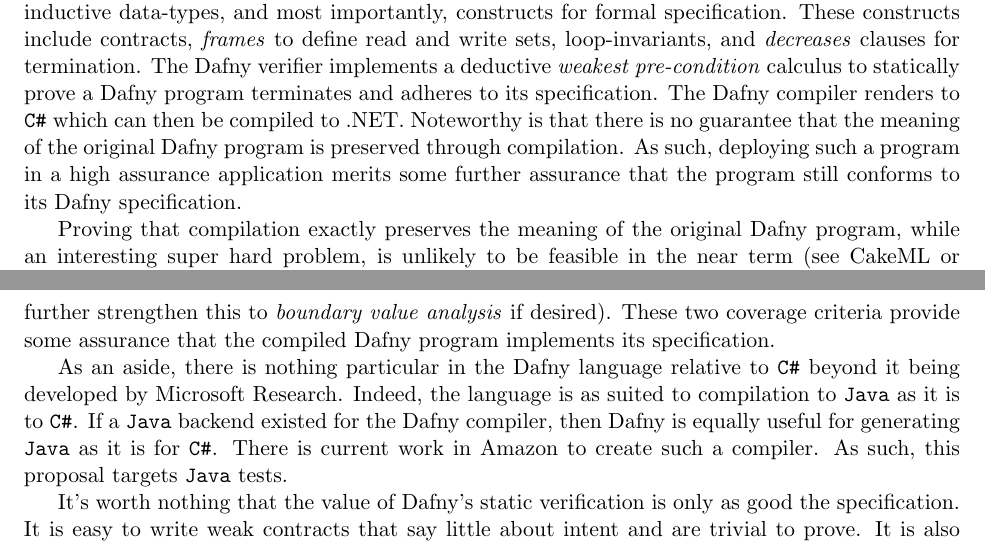
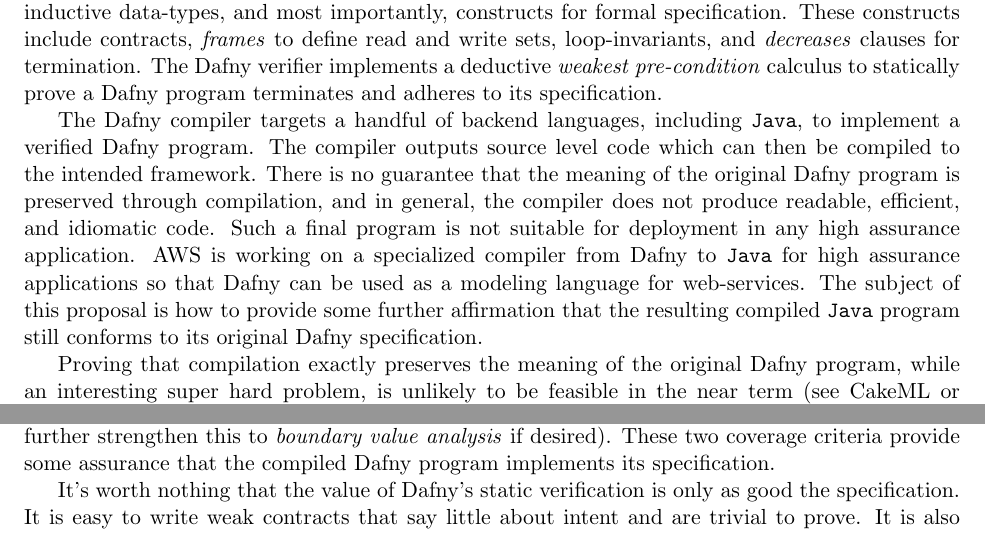
Before and after one commit to ericmercer/dafny-java-test-generation, a LaTeX paper (ara-proposal/proposal.tex): two parts of pages 1 and 2 of 8, joined at a grey line, cut so that both start at the same text. Compiled offline with pdfLaTeX.

Commit message:
Rewrite intro to talk about Java compilation

```diff
--- a/ara-proposal/proposal.tex
+++ b/ara-proposal/proposal.tex
@@ -8,6 +8,7 @@
 \usepackage{graphics}
 \usepackage[usenames,dvipsnames,svgnames,table]{xcolor}
 \usepackage{comment}
+\usepackage{url}
 
 \definecolor{dkgreen}{rgb}{0,0.6,0}
 \definecolor{mauve}{rgb}{0.58,0,0.82}
@@ -66,11 +66,11 @@
 \section*{Introduction}
 \emph{Contract programming} prescribes that designers write a precise interface specification for software components that can be used to reason about implementations. A \emph{contract} is a declarative specification of what the software component computes and under what conditions that computation is correct. It defines required \emph{pre-conditions} for a component's state and input at invocation, and it defines the guaranteed \emph{post-conditions} of the component's state and outputs after invocation. Contract programming reduces defects and increases reliability by giving pause to the designer to think critically about, and state formally, the intent of each software component in context of the system and by providing early in the design process a robust foundation for automated reasoning.
 
-\emph{Dafny} is an expressive programming language for the static verification of programs. It is a sequential imperative object-oriented language with support for generics, inductive data-types, co-inductive data-types, and most importantly, constructs for formal specification. These constructs include contracts, \emph{frames} to define read and write sets, loop-invariants, and \emph{decreases} clauses for termination. The Dafny verifier implements a deductive \emph{weakest pre-condition} calculus to statically prove a Dafny program terminates and adheres to its specification. The Dafny compiler renders to \texttt{C\#} which can then be compiled to .NET. Noteworthy is that there is no guarantee that the meaning of the original Dafny program is preserved through compilation. As such, deploying such a program in a high assurance application merits some further assurance that the program still conforms to its Dafny specification.
+\emph{Dafny} is an expressive programming language for the static verification of programs. It is a sequential imperative object-oriented language with support for generics, inductive data-types, co-inductive data-types, and most importantly, constructs for formal specification. These constructs include contracts, \emph{frames} to define read and write sets, loop-invariants, and \emph{decreases} clauses for termination. The Dafny verifier implements a deductive \emph{weakest pre-condition} calculus to statically prove a Dafny program terminates and adheres to its specification.
+
+The Dafny compiler targets a handful of backend languages, including \texttt{Java}, to implement a verified Dafny program. The compiler outputs source level code which can then be compiled to the intended framework. There is no guarantee that the meaning of the original Dafny program is preserved through compilation, and in general, the compiler does not produce readable, efficient, and idiomatic code. Such a final program is not suitable for deployment in any high assurance application. AWS is working on a specialized compiler from Dafny to \texttt{Java} for high assurance applications so that Dafny can be used as a modeling language for web-services.  The subject of this proposal is how to provide some further affirmation that the resulting compiled \texttt{Java} program still conforms to its original Dafny specification.
 
 Proving that compilation exactly preserves the meaning of the original Dafny program, while an interesting super hard problem, is unlikely to be feasible in the near term (see CakeML or CompCert as examples \cite{cakeml, compcert}). An acceptable alternative is to test to some predefined standard suitable for high assurance systems. This proposal is to automatically generate tests from a Dafny program sufficient to give \emph{object branch coverage} and \emph{specification coverage}. object branch coverage is a common \emph{white-box} criteria that means that at the compiled object code level, every branch outcome is exercised by at least one test to account for short-circuiting of Boolean operations (note that it is possible to further strengthen the test suite to meet \emph{Modified Condition/Decision Coverage} if desired \cite{7194601}). It is stronger than \emph{statement coverage} and \emph{branch coverage}, so a test suite that meets object branch coverage also meets those standards. Specification coverage is a \emph{black-box} criteria based on \emph{input partitioning} where there is a negative test for each pre-condition and a positive test for each post-condition in the specification (note that it may be possible to further strengthen this to \emph{boundary value analysis} if desired). These two coverage criteria provide some assurance that the compiled Dafny program implements its specification.
-
-As an aside, there is nothing particular in the Dafny language relative to \texttt{C\#} beyond it being developed by Microsoft Research. Indeed, the language is as suited to compilation to \texttt{Java} as it is to \texttt{C\#}. If a \texttt{Java} backend existed for the Dafny compiler, then Dafny is equally useful for generating \texttt{Java} as it is for \texttt{C\#}. There is current work in Amazon to create such a compiler. As such, this proposal targets \texttt{Java} tests.
 
 It's worth nothing that the value of Dafny's static verification is only as good the specification. It is easy to write weak contracts that say little about intent and are trivial to prove. It is also not hard to write strong contracts that are as complex as the actual code and hard to prove. Experience with engineers in Collins Aerospace and with undergraduates learning Dafny shows that it is not uncommon to leave out critical details that should be in a contract, believe a contract is saying something that it is not, or simply not realize a contract is vacuously true by virtue of how implications are used. Testing and debugging contracts is an interesting and hard problem.
 
```
Also changed, not shown: ara-proposal/proposal.tex (3 more changed lines).
